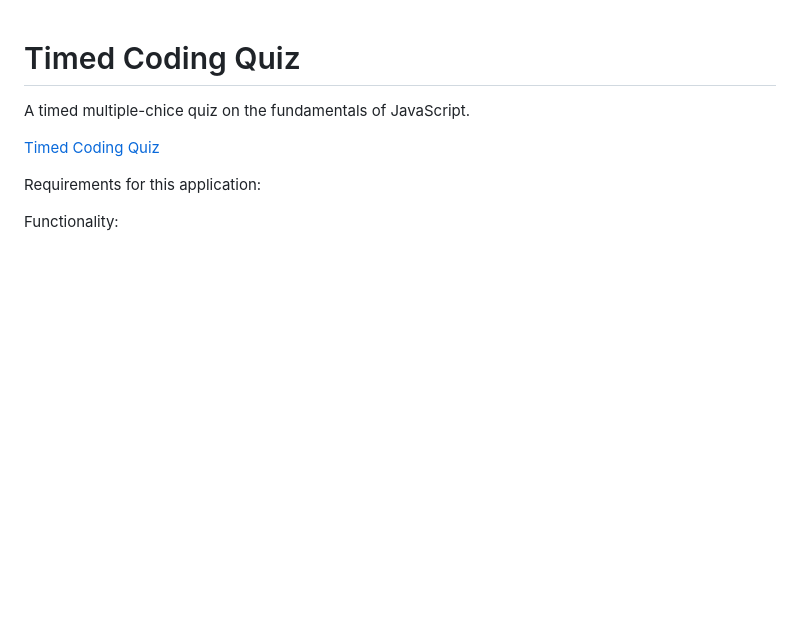
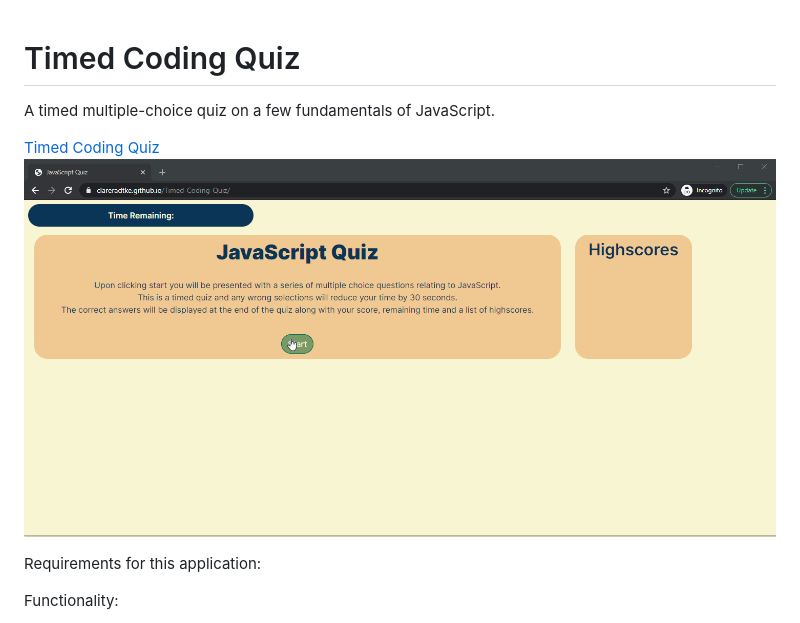
Before and after one commit to ClareRadtke/Timed-Coding-Quiz, a Markdown page: README.md, the part around the change. GitHub-like rendering; pictures changed too: assets/images/JSQuizScreenRecording.gif (added); blank space fills up the shorter version.

```diff
--- a/README.md
+++ b/README.md
@@ -1,8 +1,9 @@
 # Timed Coding Quiz
-A timed multiple-chice quiz on the fundamentals of JavaScript.
+A timed multiple-choice quiz on a few fundamentals of JavaScript.
+
 
 [Timed Coding Quiz](https://clareradtke.github.io/Timed-Coding-Quiz/)
-<!-- ![USer clicking through a coding quiz, entering intials to save their highscore before resetting the quiz.](inset path to screen recoring.gif "timedCodingQuizScreenRecording") -->
+![User clicking through a coding quiz, entering intials to save their highscore before resetting the quiz.](./assets/images/JSQuizScreenRecording.gif)
 
 Requirements for this application:
 
```
